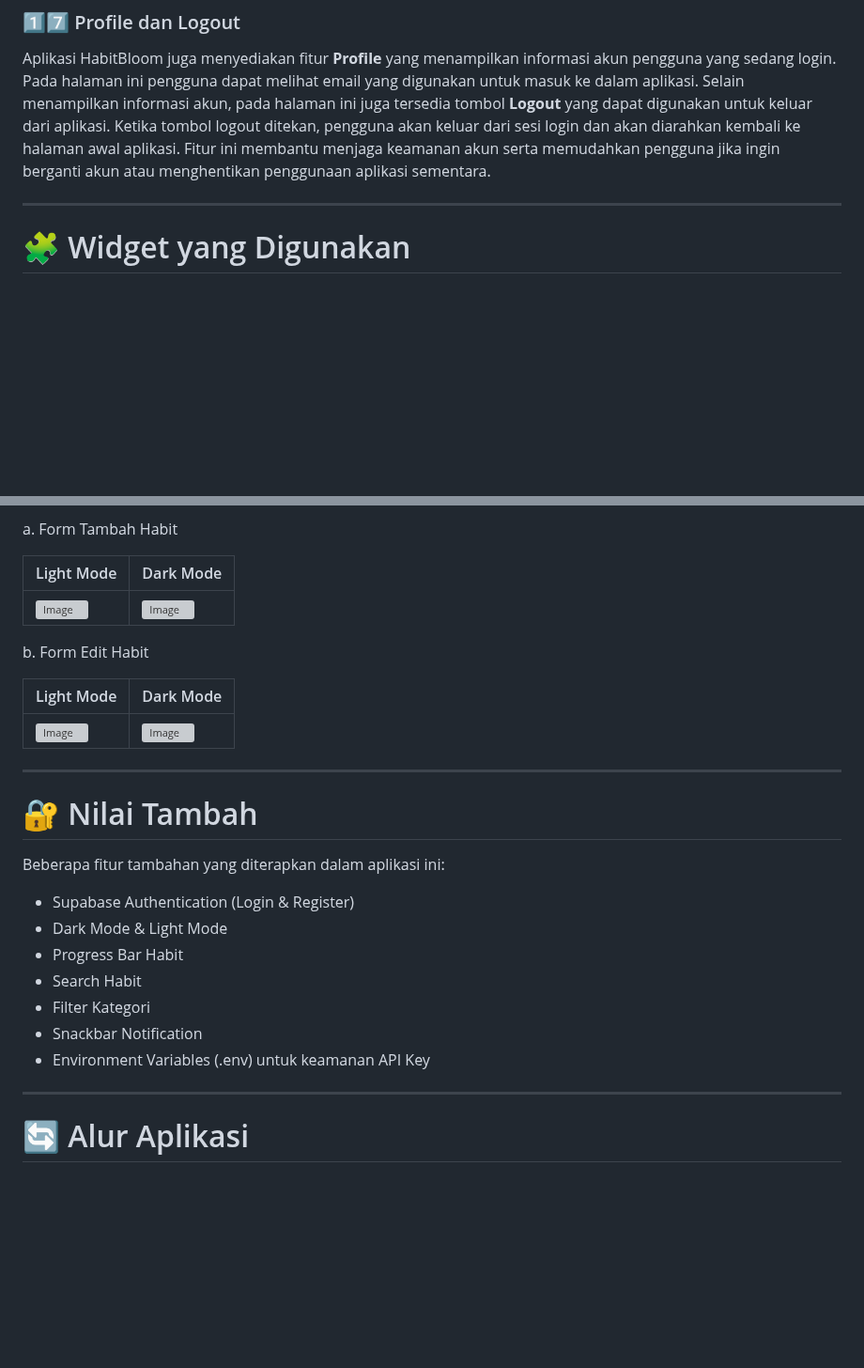
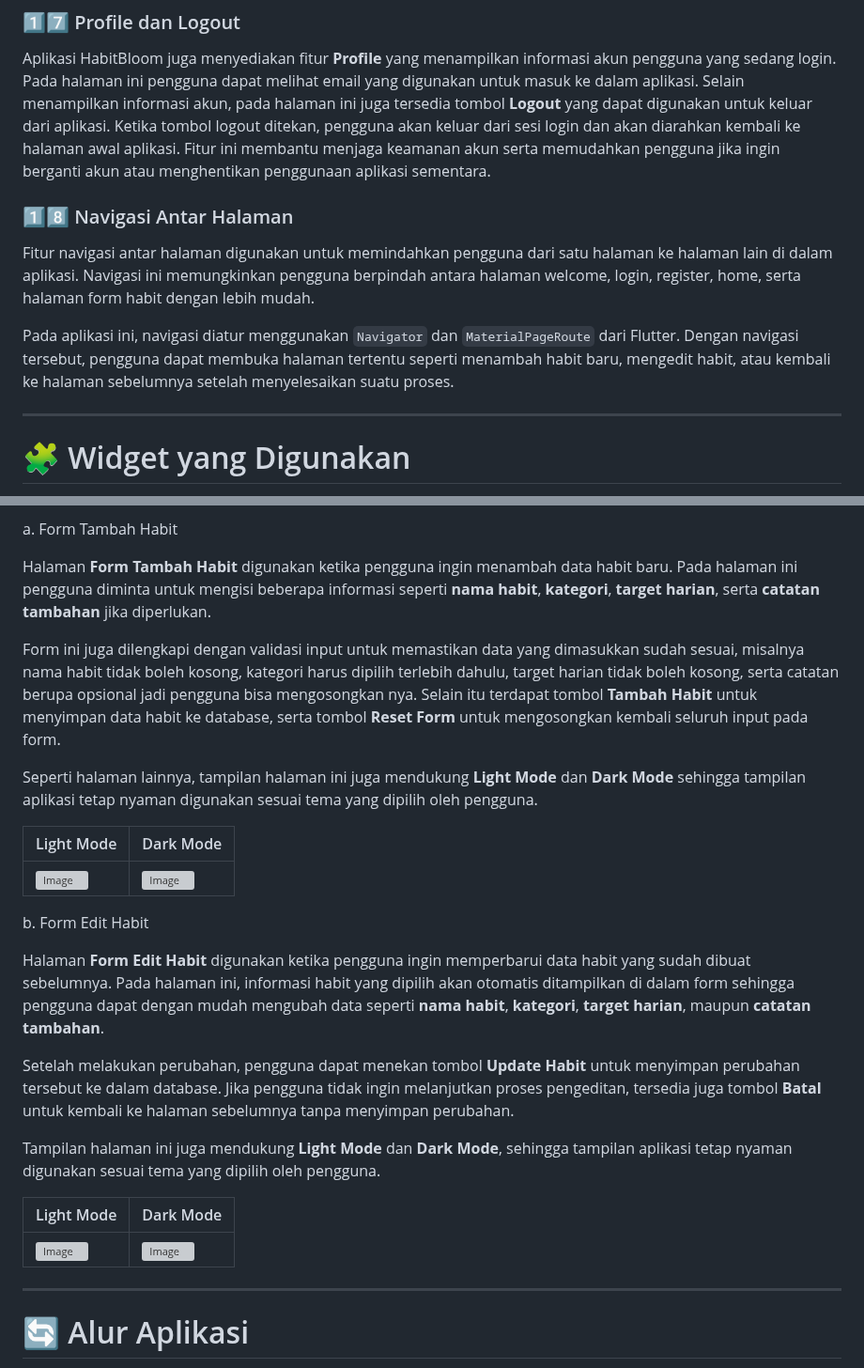
Before and after one commit to Zahraramadhani014/MINPRO2_PAB, a Markdown page: README.md, 2 parts joined by grey strips. Shown at 94% size. GitHub-like rendering; blank space fills up the shorter version; grey boxes are pictures that could not be loaded.

```diff
--- a/README.md
+++ b/README.md
@@ -123,6 +123,12 @@ Aplikasi HabitBloom mendukung dua tema tampilan, yaitu Light Mode dan Dark Mode.
 
 Aplikasi HabitBloom juga menyediakan fitur **Profile** yang menampilkan informasi akun pengguna yang sedang login. Pada halaman ini pengguna dapat melihat email yang digunakan untuk masuk ke dalam aplikasi. Selain menampilkan informasi akun, pada halaman ini juga tersedia tombol **Logout** yang dapat digunakan untuk keluar dari aplikasi. Ketika tombol logout ditekan, pengguna akan keluar dari sesi login dan akan diarahkan kembali ke halaman awal aplikasi. Fitur ini membantu menjaga keamanan akun serta memudahkan pengguna jika ingin berganti akun atau menghentikan penggunaan aplikasi sementara.
 
+### 1️⃣8️⃣ Navigasi Antar Halaman
+
+Fitur navigasi antar halaman digunakan untuk memindahkan pengguna dari satu halaman ke halaman lain di dalam aplikasi. Navigasi ini memungkinkan pengguna berpindah antara halaman welcome, login, register, home, serta halaman form habit dengan lebih mudah.
+
+Pada aplikasi ini, navigasi diatur menggunakan `Navigator` dan `MaterialPageRoute` dari Flutter. Dengan navigasi tersebut, pengguna dapat membuka halaman tertentu seperti menambah habit baru, mengedit habit, atau kembali ke halaman sebelumnya setelah menyelesaikan suatu proses.
+
 ---
 
 # 🧩 Widget yang Digunakan
@@ -274,5 +290,11 @@ Digunakan untuk menambahkan atau mengedit habit.
 
 a. Form Tambah Habit
+
+Halaman **Form Tambah Habit** digunakan ketika pengguna ingin menambah data habit baru. Pada halaman ini pengguna diminta untuk mengisi beberapa informasi seperti **nama habit**, **kategori**, **target harian**, serta **catatan tambahan** jika diperlukan.
+
+Form ini juga dilengkapi dengan validasi input untuk memastikan data yang dimasukkan sudah sesuai, misalnya nama habit tidak boleh kosong, kategori harus dipilih terlebih dahulu, target harian tidak boleh kosong, serta catatan berupa opsional jadi pengguna bisa mengosongkan nya. Selain itu terdapat tombol **Tambah Habit** untuk menyimpan data habit ke database, serta tombol **Reset Form** untuk mengosongkan kembali seluruh input pada form.
+
+Seperti halaman lainnya, tampilan halaman ini juga mendukung **Light Mode** dan **Dark Mode** sehingga tampilan aplikasi tetap nyaman digunakan sesuai tema yang dipilih oleh pengguna.
 
 | Light Mode | Dark Mode |
 |:----------|:-----|
@@ -280,23 +302,15 @@ a. Form Tambah Habit
 
 b. Form Edit Habit
 
+Halaman **Form Edit Habit** digunakan ketika pengguna ingin memperbarui data habit yang sudah dibuat sebelumnya. Pada halaman ini, informasi habit yang dipilih akan otomatis ditampilkan di dalam form sehingga pengguna dapat dengan mudah mengubah data seperti **nama habit**, **kategori**, **target harian**, maupun **catatan tambahan**.
+
+Setelah melakukan perubahan, pengguna dapat menekan tombol **Update Habit** untuk menyimpan perubahan tersebut ke dalam database. Jika pengguna tidak ingin melanjutkan proses pengeditan, tersedia juga tombol **Batal** untuk kembali ke halaman sebelumnya tanpa menyimpan perubahan.
+
+Tampilan halaman ini juga mendukung **Light Mode** dan **Dark Mode**, sehingga tampilan aplikasi tetap nyaman digunakan sesuai tema yang dipilih oleh pengguna.
+
 | Light Mode | Dark Mode |
 |:----------|:-----|
 | <img width="1919" height="1033" alt="Image" src="https://github.com/user-attachments/assets/3f160db2-437b-448c-a1c3-b11b42a172ee" /> | <img width="1919" height="1033" alt="Image" src="https://github.com/user-attachments/assets/fa23fc1e-e0f0-475a-b340-da85d11a5631" /> |
-
----
-
-# 🔐 Nilai Tambah
-
-Beberapa fitur tambahan yang diterapkan dalam aplikasi ini:
-
-- Supabase Authentication (Login & Register)
-- Dark Mode & Light Mode
-- Progress Bar Habit
-- Search Habit
-- Filter Kategori
-- Snackbar Notification
-- Environment Variables (.env) untuk keamanan API Key
 
 ---
 
```
Also changed, not shown: other parts of README.md (+15 -5 lines).
